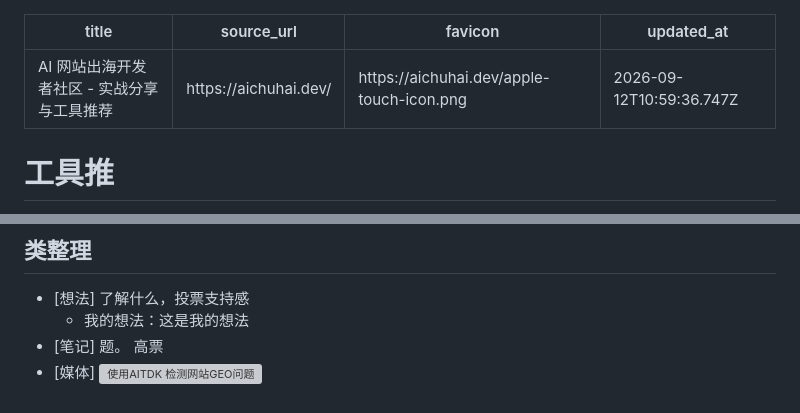
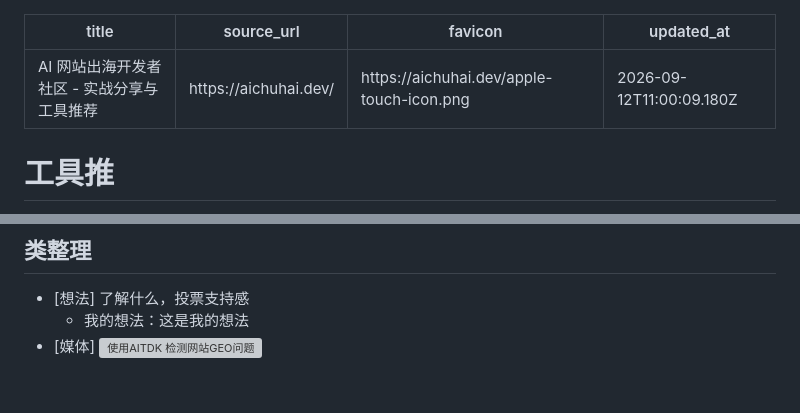
Before and after one commit to blackCY/web-highlighter-notes, a Markdown page: notes/AI 网站出海开发者社区 - 实战分享与工具推荐.md, 2 parts joined by grey strips. GitHub-like rendering; grey boxes are pictures that could not be loaded.

Commit message:
notes: update aichuhai.dev

```diff
--- a/notes/AI 网站出海开发者社区 - 实战分享与工具推荐.md
+++ b/notes/AI 网站出海开发者社区 - 实战分享与工具推荐.md
@@ -2,7 +2,7 @@
 title: "AI 网站出海开发者社区 - 实战分享与工具推荐"
 source_url: "https://aichuhai.dev/"
 favicon: "https://aichuhai.dev/apple-touch-icon.png"
-updated_at: "2026-09-12T10:59:36.747Z"
+updated_at: "2026-09-12T11:00:09.180Z"
 ---
 
 <!-- web-highlighter-notes-data
@@ -17,5 +17,4 @@ web-highlighter-notes-data -->
 ## 类整理
 - [想法] 了解什么，投票支持感
   - 我的想法：这是我的想法
-- [笔记] 题。 高票
 - [媒体] ![使用AITDK 检测网站GEO问题](https://aichuhai.dev/api/storage/file?key=articles%2Fcovers%2Fbb012cf1-db22-45d3-9f22-1b0294a3f5dc-53385a0e4089fa03e394cf8ea6041ed9.png)
```
Also changed, not shown: other parts of notes/AI 网站出海开发者社区 - 实战分享与工具推荐.md (+1 -1 lines).
